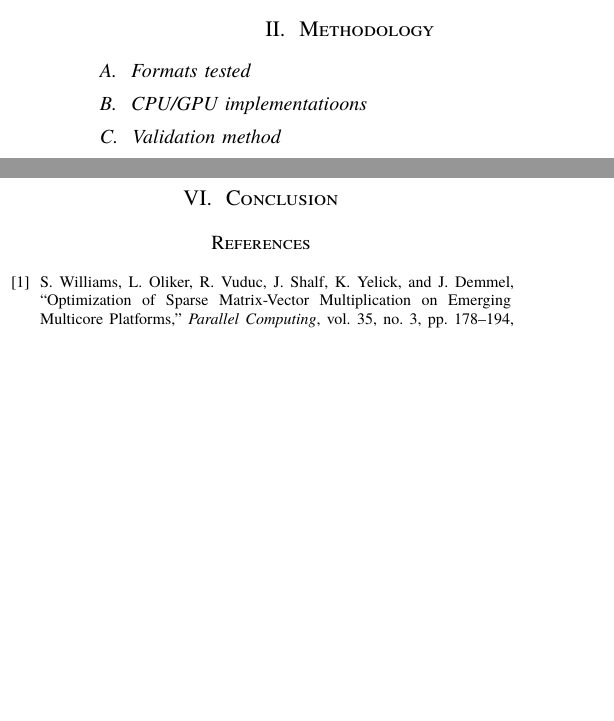
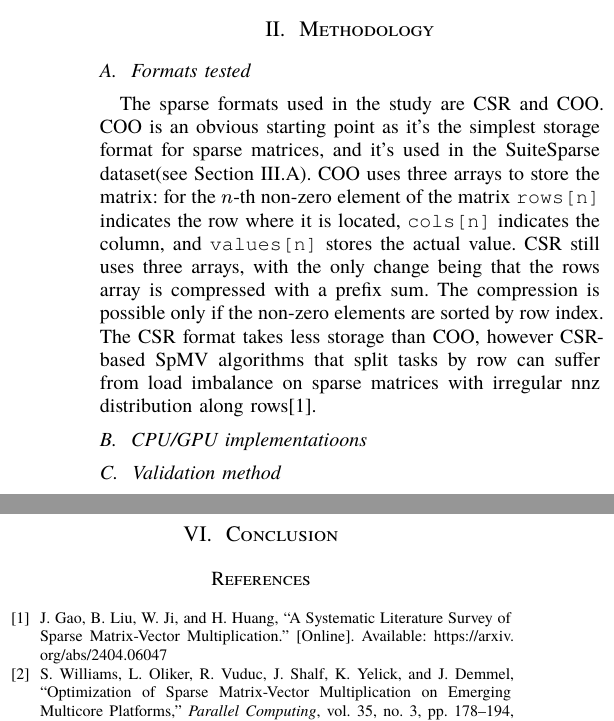
Before and after one commit to marcoff181/spmv, a Typst document (report/d1.typ): two parts of the columns of the page, joined at a grey line, cut so that both start at the same text, the shorter picture padded with empty space. The pictures show the PDF file report/d1.pdf that the author committed with the source.

Commit message:
gpu info, coo kernel, restrict

```diff
--- a/report/d1.typ
+++ b/report/d1.typ
@@ -27,6 +27,12 @@
 https://medium.com/analytics-vidhya/sparse-matrix-vector-multiplication-with-cuda-42d191878e8f
 = Methodology
 == Formats tested
+The sparse formats used in the study are CSR and COO.
+COO is an obvious starting point as it's the simplest storage format for sparse matrices, and it's used in the SuiteSparse dataset(see @ciao).
+COO uses three arrays to store the matrix: for the $n$-th non-zero element of the matrix `rows[n]` indicates the row where it is located, `cols[n]` indicates the column, and `values[n]` stores the actual value.
+CSR still uses three arrays, with the only change being that the rows array is compressed with a prefix sum.
+The compression is possible only if the non-zero elements are sorted by row index.
+The CSR format takes less storage than COO, however CSR-based SpMV algorithms that split tasks by row can suffer from load imbalance on sparse matrices with irregular nnz distribution along rows@req1.
 
 == CPU/GPU implementatioons
 
```
Also changed, not shown: report/d1.pdf, report/d1.typ (2 more changed lines), 1 other file.
